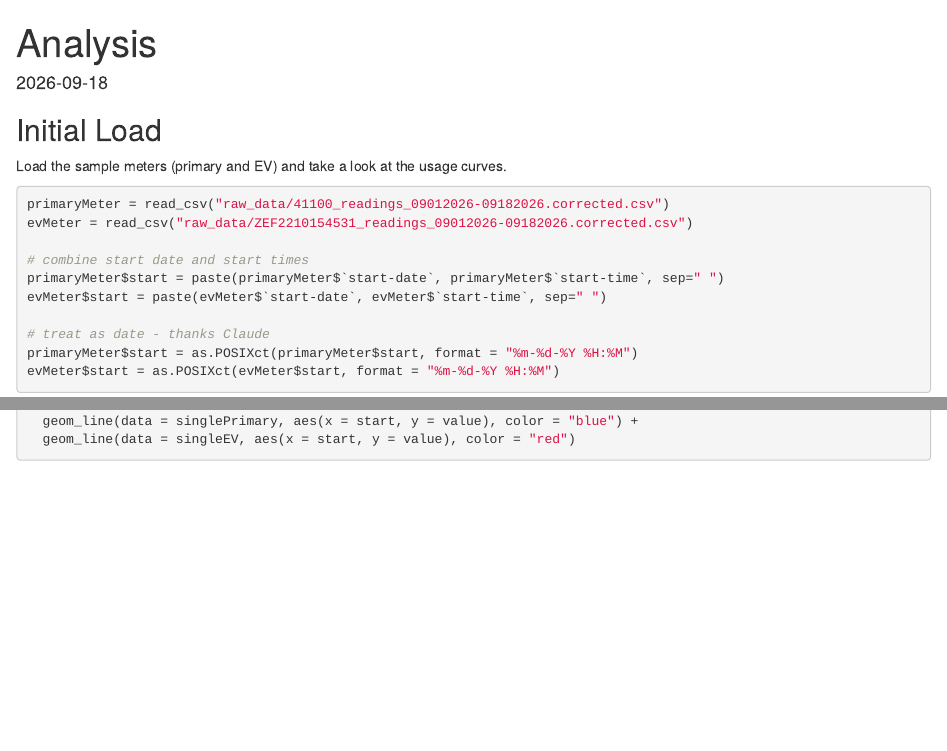
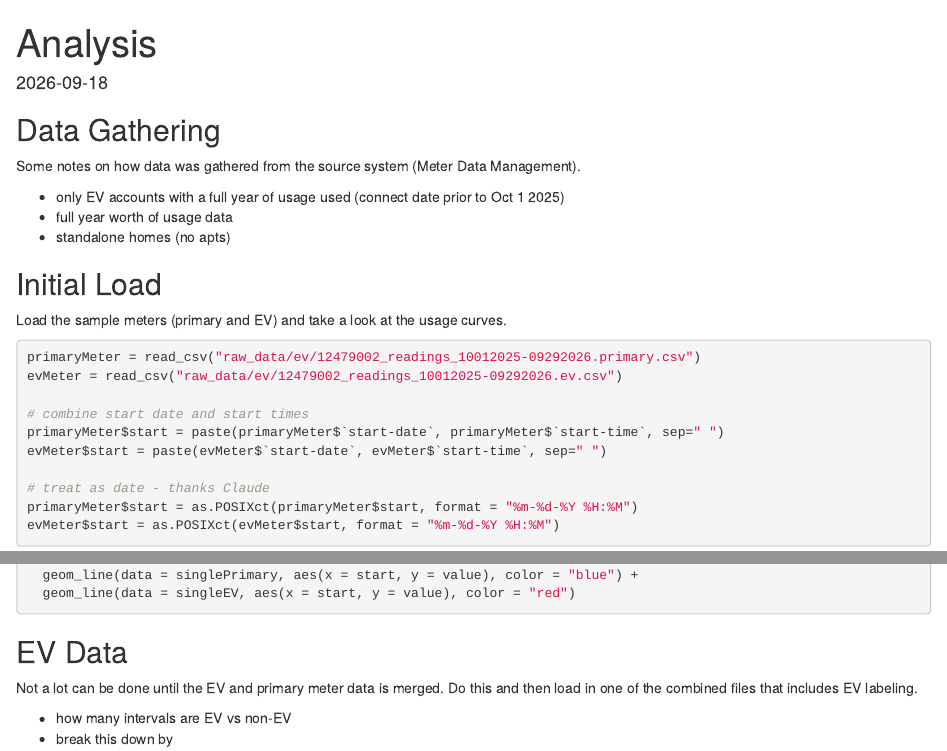
Before and after one commit to robweber/ds-785, an R Markdown document (Raw Data Analysis.Rmd): the page in a window 1100 px wide, from its top, and a second part further down, joined at a grey line. Rendered offline with R 4.5, knitr and Pandoc, with nearby package versions; the code chunks are not run, so their results and figures are left out.

Commit message:
modified raw analysis folder structure

````diff
--- a/Raw Data Analysis.Rmd
+++ b/Raw Data Analysis.Rmd
@@ -11,14 +11,22 @@ library(ggplot2)
 
 ```
 
+## Data Gathering
+
+Some notes on how data was gathered from the source system (Meter Data Management).
+
+* only EV accounts with a full year of usage used (connect date prior to Oct 1 2025)
+* full year worth of usage data
+* standalone homes (no apts)
+
 ## Initial Load
 
 Load the sample meters (primary and EV) and take a look at the usage curves.
 
 ```{r load}
 
-primaryMeter = read_csv("raw_data/41100_readings_09012026-09182026.corrected.csv")
-evMeter = read_csv("raw_data/ZEF2210154531_readings_09012026-09182026.corrected.csv")
+primaryMeter = read_csv("raw_data/ev/12479002_readings_10012025-09292026.primary.csv")
+evMeter = read_csv("raw_data/ev/12479002_readings_10012025-09292026.ev.csv")
 
 # combine start date and start times
 primaryMeter$start = paste(primaryMeter$`start-date`, primaryMeter$`start-time`, sep=" ")
@@ -66,3 +74,10 @@ ggplot() +
   geom_line(data = singlePrimary, aes(x = start, y = value), color = "blue") +
   geom_line(data = singleEV, aes(x = start, y = value), color = "red")
 ```
+
+## EV Data
+
+Not a lot can be done until the EV and primary meter data is merged. Do this and then load in one of the combined files that includes EV labeling.
+
+* how many intervals are EV vs non-EV
+* break this down by
````
